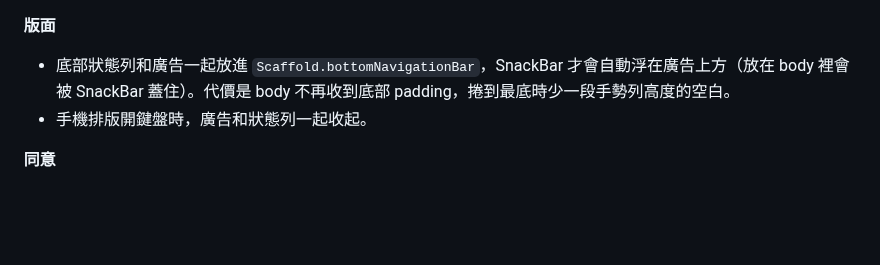
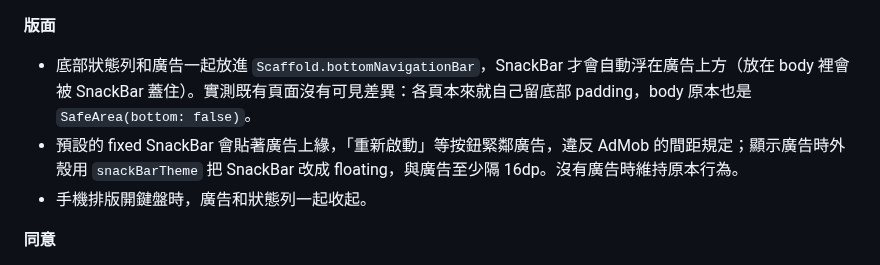
Before and after one commit to GoneTone/wuthering-waves-convene-gacha-analyzer, a Markdown page: docs/Android移植筆記.md, the part around the change. Drawn GitHub-style; blank space fills up the shorter version.

```diff
--- a/docs/Android移植筆記.md
+++ b/docs/Android移植筆記.md
@@ -701,7 +701,8 @@ encore API 回傳的圖片網址變成 `https://api-v2.encore.moe/api/resource/.
 - 橫幅預設會自動換廣告，原生 `AdListener` 每次都會再轉發 `onAdLoaded`／`onAdFailedToLoad`，外掛沒有只觸發一次的保護。把它們接成 `Completer` 時，第二次會丟 `Future already completed`；輪播失敗時若照範例 `ad.dispose()`，會釋放畫面上正在顯示的廣告。兩個回呼都要先檢查 `isCompleted`，載入後的釋放交給元件。
 
 **版面**
-- 底部狀態列和廣告一起放進 `Scaffold.bottomNavigationBar`，SnackBar 才會自動浮在廣告上方（放在 body 裡會被 SnackBar 蓋住）。代價是 body 不再收到底部 padding，捲到最底時少一段手勢列高度的空白。
+- 底部狀態列和廣告一起放進 `Scaffold.bottomNavigationBar`，SnackBar 才會自動浮在廣告上方（放在 body 裡會被 SnackBar 蓋住）。實測既有頁面沒有可見差異：各頁本來就自己留底部 padding，body 原本也是 `SafeArea(bottom: false)`。
+- 預設的 fixed SnackBar 會貼著廣告上緣，「重新啟動」等按鈕緊鄰廣告，違反 AdMob 的間距規定；顯示廣告時外殼用 `snackBarTheme` 把 SnackBar 改成 floating，與廣告至少隔 16dp。沒有廣告時維持原本行為。
 - 手機排版開鍵盤時，廣告和狀態列一起收起。
 
 **同意**
```
Also changed, not shown: docs/privacy-policy.md (+2 -2 lines).
